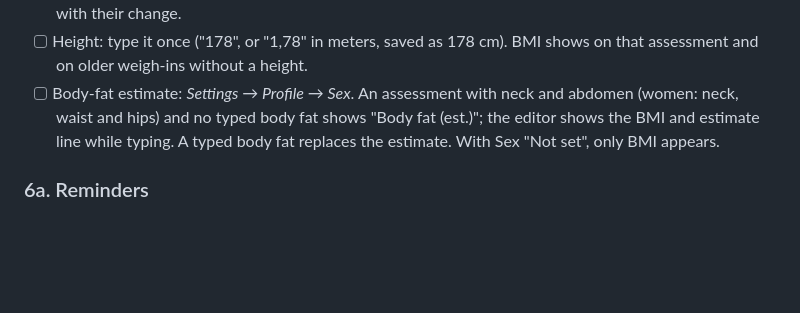
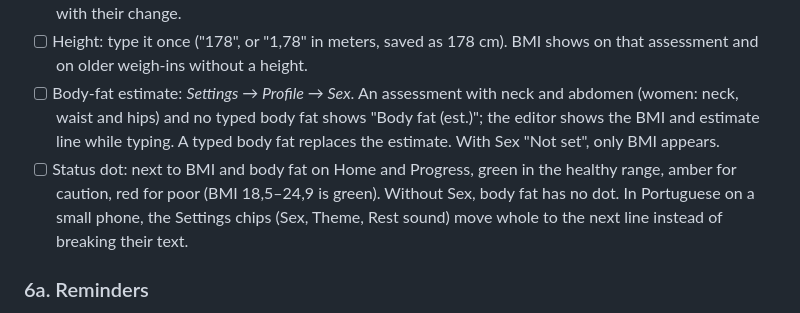
Before and after one commit to luannamorim/myfit, a Markdown page: docs/TESTING.md, the part around the change. Rendered like a GitHub page; blank space fills up the shorter version.

```diff
--- a/docs/TESTING.md
+++ b/docs/TESTING.md
@@ -76,6 +76,7 @@ UI labels are quoted in English; on a phone set to Portuguese, the same labels a
 - [ ] Home and Measurements show weight on its own card, then body fat and BMI side by side (no waist), with their change.
 - [ ] Height: type it once ("178", or "1,78" in meters, saved as 178 cm). BMI shows on that assessment and on older weigh-ins without a height.
 - [ ] Body-fat estimate: *Settings → Profile → Sex*. An assessment with neck and abdomen (women: neck, waist and hips) and no typed body fat shows "Body fat (est.)"; the editor shows the BMI and estimate line while typing. A typed body fat replaces the estimate. With Sex "Not set", only BMI appears.
+- [ ] Status dot: next to BMI and body fat on Home and Progress, green in the healthy range, amber for caution, red for poor (BMI 18,5–24,9 is green). Without Sex, body fat has no dot. In Portuguese on a small phone, the Settings chips (Sex, Theme, Rest sound) move whole to the next line instead of breaking their text.
 
 ### 6a. Reminders
 - [ ] *Settings → Reminders → +*: pick a workout, a time 2 minutes ahead and today's weekday. At that time a "Time to work out" notification arrives, even with the screen locked; tapping it opens the app.
```
Also changed, not shown: README.md (+1 -1 lines), docs/BRAND.md (+1 -1 lines), docs/screenshots/evolution_measures_dark.png, 15 other files.
